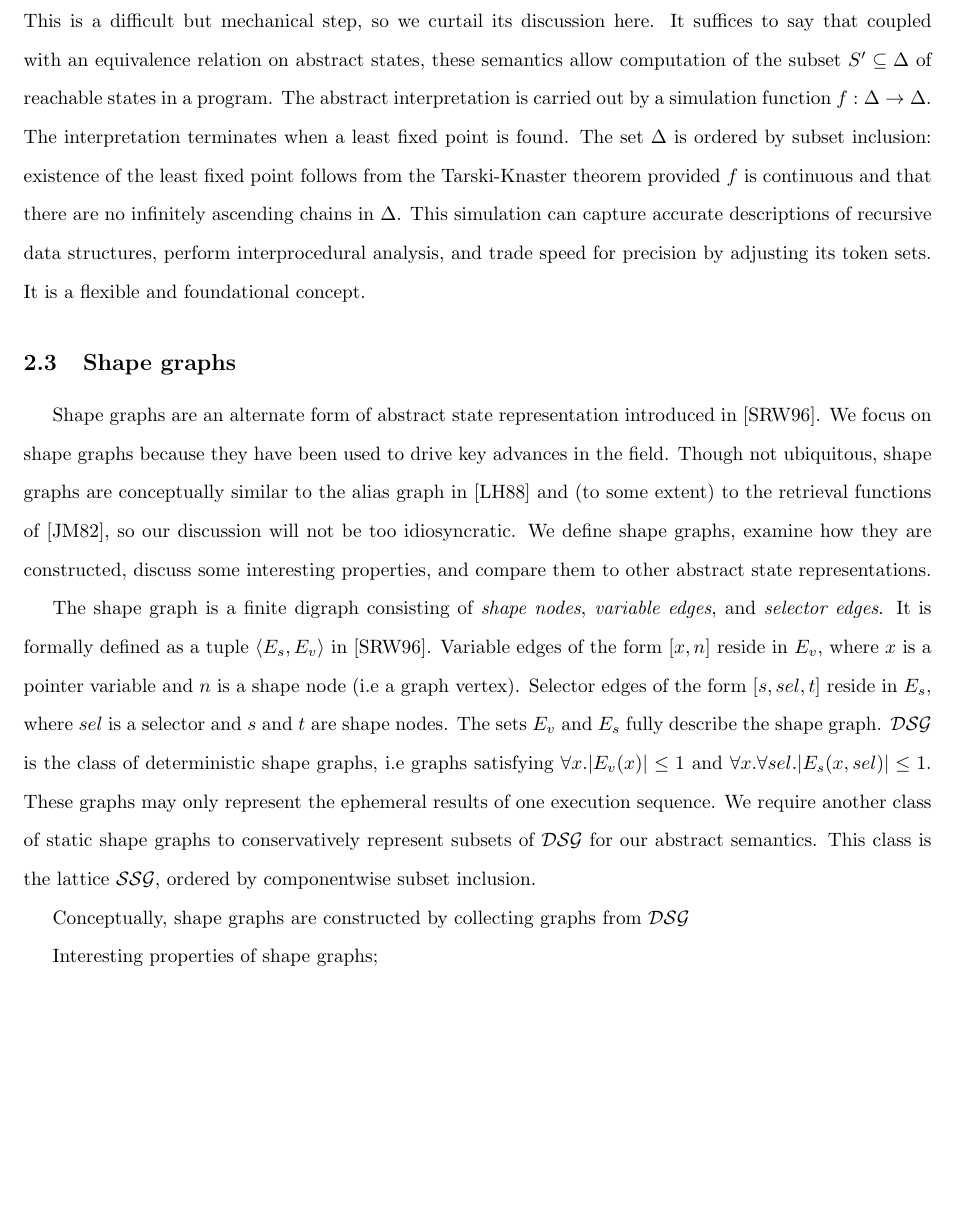
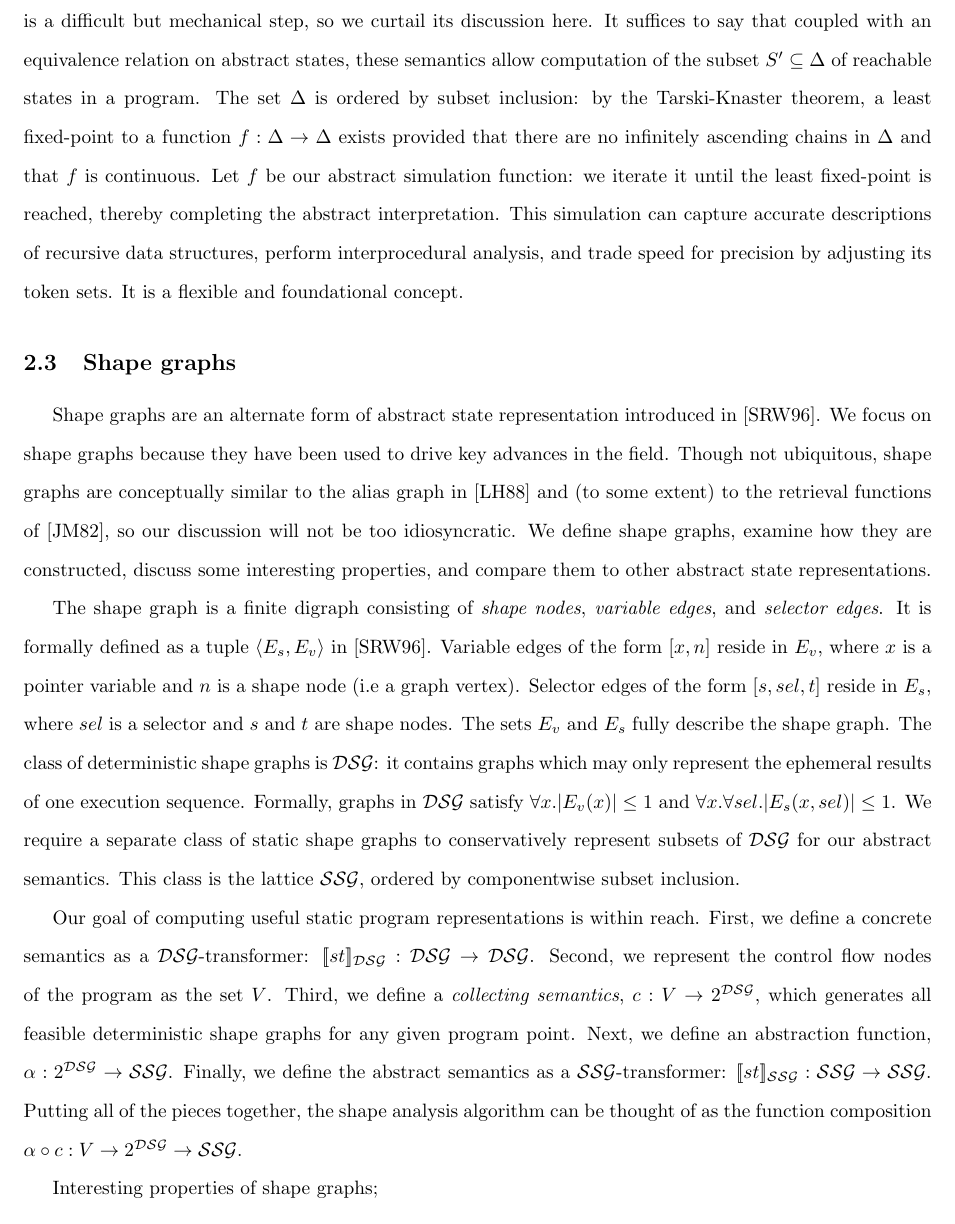
Before and after one commit to vedantk/cs263-survey, a LaTeX document (survey.tex): part of page 3 of 7, cut so that both start at the same text, the shorter picture padded with empty space. Compiled offline with pdfLaTeX.

Commit message:
more tuning

```diff
--- a/survey.tex
+++ b/survey.tex
@@ -109,14 +109,15 @@ of each program construct. This is a difficult but mechanical step, so we
 curtail its discussion here. It suffices to say that coupled with an
 equivalence relation on abstract states, these semantics allow computation
 of the subset $S' \subseteq \Delta$ of reachable states in a program.  The
-abstract interpretation is carried out by a simulation function $f : \Delta
-\rightarrow \Delta$. The interpretation terminates when a least fixed point
-is found. The set $\Delta$ is ordered by subset inclusion: existence of the
-least fixed point follows from the Tarski-Knaster theorem provided $f$ is
-continuous and that there are no infinitely ascending chains in $\Delta$.
-This simulation can capture accurate descriptions of recursive data
-structures, perform interprocedural analysis, and trade speed for precision
-by adjusting its token sets. It is a flexible and foundational concept.
+set $\Delta$ is ordered by subset inclusion: by the Tarski-Knaster theorem,
+a least fixed-point to a function $f: \Delta \rightarrow \Delta$ exists
+provided that there are no infinitely ascending chains in $\Delta$ and
+that $f$ is continuous. Let $f$ be our abstract simulation function: we
+iterate it until the least fixed-point is reached, thereby completing the
+abstract interpretation. This simulation can capture accurate descriptions
+of recursive data structures, perform interprocedural analysis, and trade
+speed for precision by adjusting its token sets. It is a flexible and
+foundational concept.
 
 \subsection{Shape graphs}
 
@@ -135,16 +136,28 @@ as a tuple $\langle E_s, E_v \rangle$ in [SRW96]. Variable edges of the form
 $[x, n]$ reside in $E_v$, where $x$ is a pointer variable and $n$ is a shape
 node (i.e a graph vertex). Selector edges of the form $[s, sel, t]$ reside
 in $E_s$, where $sel$ is a selector and $s$ and $t$ are shape nodes. The
-sets $E_v$ and $E_s$ fully describe the shape graph. $\mathcal{DSG}$ is the
-class of deterministic shape graphs, i.e graphs satisfying $\forall x.
-|E_v(x)| \leq 1$ and $\forall x. \forall sel. |E_s(x, sel)| \leq 1$. These
-graphs may only represent the ephemeral results of one execution sequence.
-We require another class of static shape graphs to conservatively represent
-subsets of $\mathcal{DSG}$ for our abstract semantics. This class is the
-lattice $\mathcal{SSG}$, ordered by componentwise subset inclusion.
+sets $E_v$ and $E_s$ fully describe the shape graph. The class of
+deterministic shape graphs is $\mathcal{DSG}$: it contains graphs which may
+only represent the ephemeral results of one execution sequence.  Formally,
+graphs in $\mathcal{DSG}$ satisfy $\forall x.  |E_v(x)| \leq 1$ and $\forall
+x.  \forall sel. |E_s(x, sel)| \leq 1$. We require a separate class of
+static shape graphs to conservatively represent subsets of $\mathcal{DSG}$
+for our abstract semantics. This class is the lattice $\mathcal{SSG}$,
+ordered by componentwise subset inclusion.
 
-Conceptually, shape graphs are constructed by collecting graphs from
-$\mathcal{DSG}$
+Our goal of computing useful static program representations is within reach.
+First, we define a concrete semantics as a $\mathcal{DSG}$-transformer:
+$[\![st]\!]_{\mathcal{DSG}}: \mathcal{DSG} \rightarrow \mathcal{DSG}$.
+Second, we represent the control flow nodes of the program as the set $V$.
+Third, we define a \textit{collecting semantics}, $c : V \rightarrow
+2^{\mathcal{DSG}}$, which generates all feasible deterministic shape graphs
+for any given program point. Next, we define an abstraction function,
+$\alpha : 2^{\mathcal{DSG}} \rightarrow \mathcal{SSG}$. Finally, we define
+the abstract semantics as a $\mathcal{SSG}$-transformer:
+$[\![st]\!]_{\mathcal{SSG}}: \mathcal{SSG} \rightarrow \mathcal{SSG}$.
+Putting all of the pieces together, the shape analysis algorithm can be
+thought of as the function composition $\alpha \circ c : V \rightarrow
+2^{\mathcal{DSG}} \rightarrow \mathcal{SSG}$.
 
 Interesting properties of shape graphs;
 \begin{enumerate}[1.]
```
